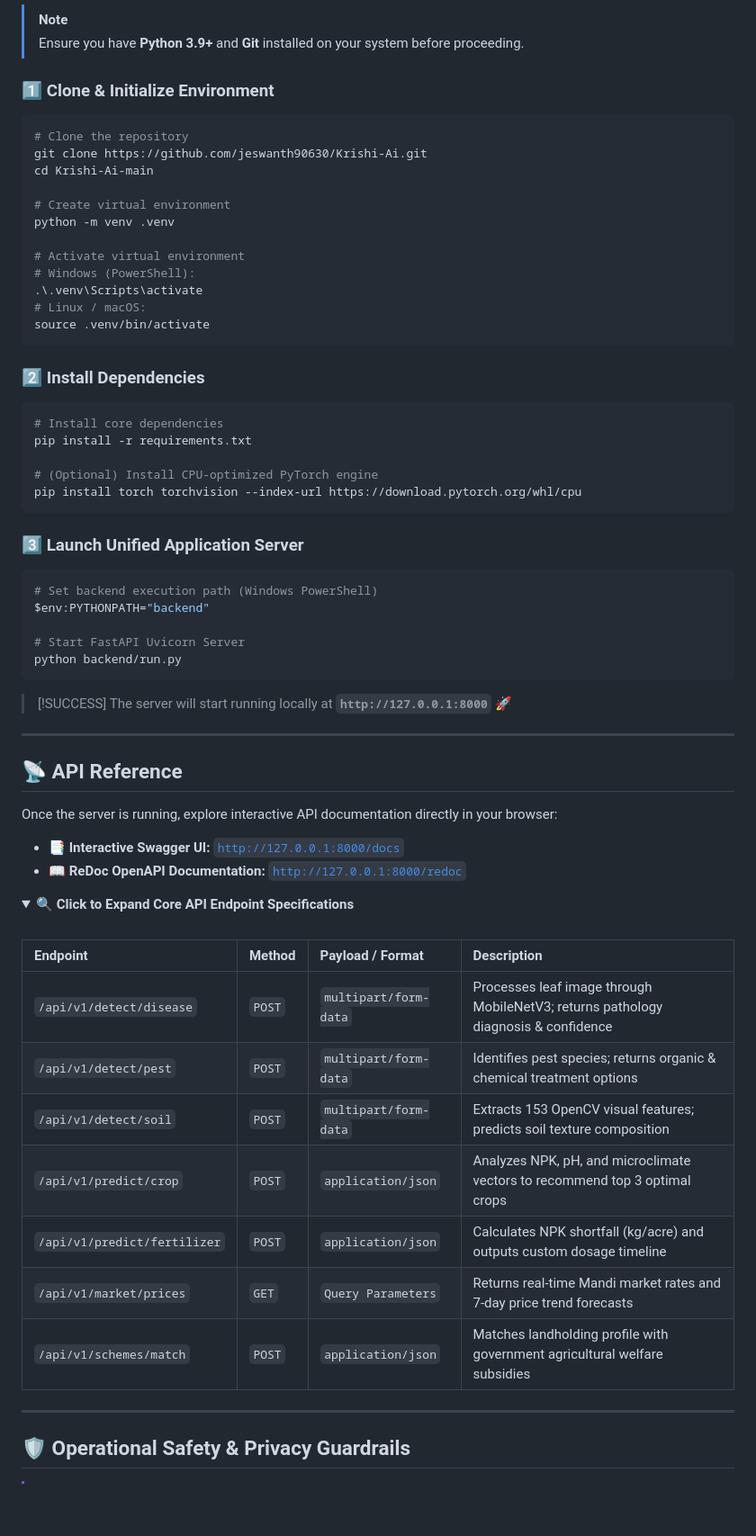
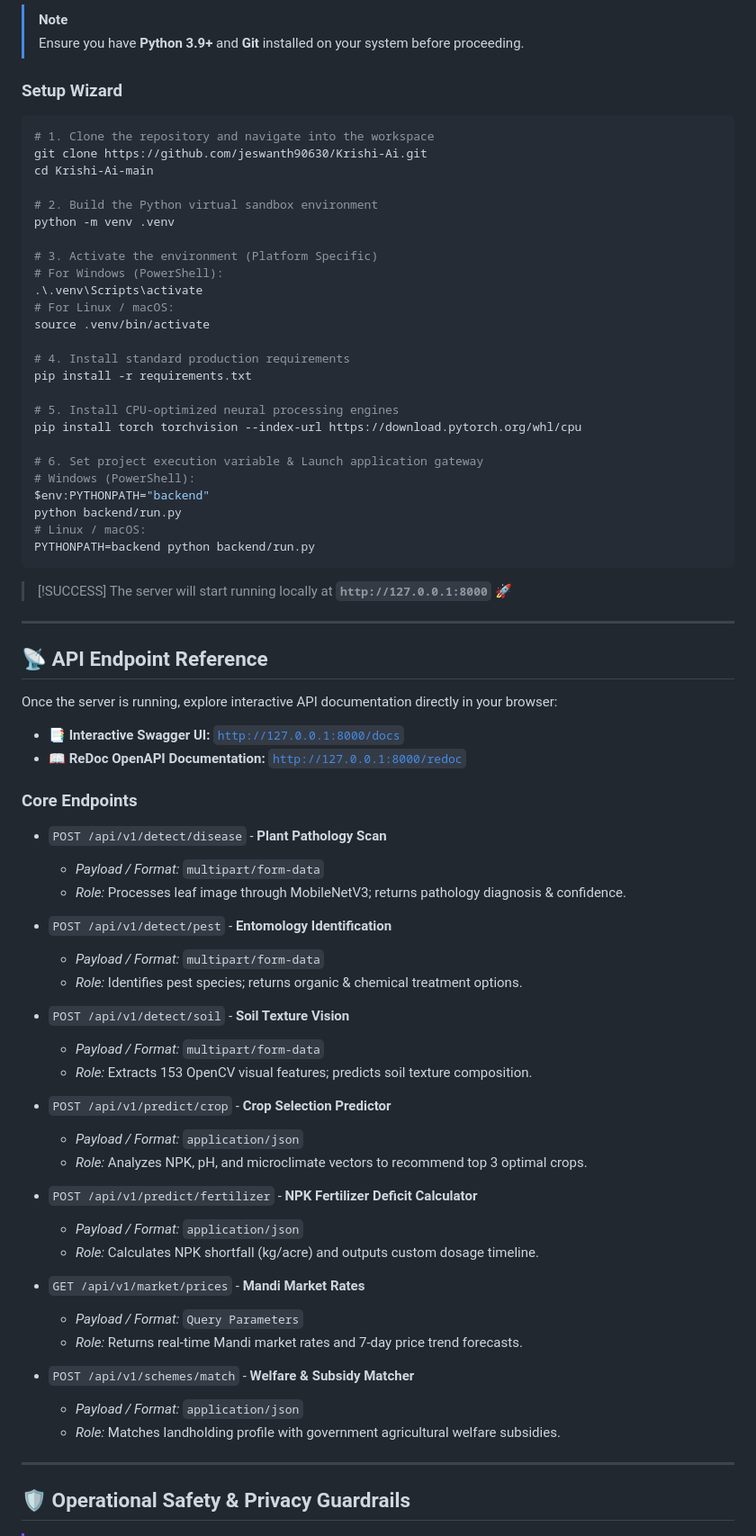
Before and after one commit to jeswanth90630/Krishi-ai, a Markdown page: README.md, the part around one of its changes. Shown at 90% size. GitHub-like rendering; folded sections open; blank space fills up the shorter version.

````diff
--- a/README.md
+++ b/README.md
@@ -261,41 +299,34 @@ Krishi-Ai-main/
 > [!NOTE]
 > Ensure you have **Python 3.9+** and **Git** installed on your system before proceeding.
 
-### 1️⃣ Clone & Initialize Environment
+### Setup Wizard
 
 ```bash
-# Clone the repository
+# 1. Clone the repository and navigate into the workspace
 git clone https://github.com/jeswanth90630/Krishi-Ai.git
 cd Krishi-Ai-main
 
-# Create virtual environment
+# 2. Build the Python virtual sandbox environment
 python -m venv .venv
 
-# Activate virtual environment
-# Windows (PowerShell):
+# 3. Activate the environment (Platform Specific)
+# For Windows (PowerShell):
 .\.venv\Scripts\activate
-# Linux / macOS:
+# For Linux / macOS:
 source .venv/bin/activate
-```
 
-### 2️⃣ Install Dependencies
-
-```bash
-# Install core dependencies
+# 4. Install standard production requirements
 pip install -r requirements.txt
 
-# (Optional) Install CPU-optimized PyTorch engine
+# 5. Install CPU-optimized neural processing engines
 pip install torch torchvision --index-url https://download.pytorch.org/whl/cpu
-```
 
-### 3️⃣ Launch Unified Application Server
-
-```powershell
-# Set backend execution path (Windows PowerShell)
+# 6. Set project execution variable & Launch application gateway
+# Windows (PowerShell):
 $env:PYTHONPATH="backend"
-
-# Start FastAPI Uvicorn Server
 python backend/run.py
+# Linux / macOS:
+PYTHONPATH=backend python backend/run.py
 ```
 
 > [!SUCCESS]
@@ -303,29 +334,42 @@ python backend/run.py
 
 ---
 
-## 📡 API Reference
+## 📡 API Endpoint Reference
 
 Once the server is running, explore interactive API documentation directly in your browser:
 
-- 📑 **Interactive Swagger UI:** [`http://127.0.0.1:8000/docs`](http://127.0.0.1:8000/docs)
-- 📖 **ReDoc OpenAPI Documentation:** [`http://127.0.0.1:8000/redoc`](http://127.0.0.1:8000/redoc)
+* 📑 **Interactive Swagger UI:** [`http://127.0.0.1:8000/docs`](http://127.0.0.1:8000/docs)
+* 📖 **ReDoc OpenAPI Documentation:** [`http://127.0.0.1:8000/redoc`](http://127.0.0.1:8000/redoc)
 
-<details>
-<summary><b>🔍 Click to Expand Core API Endpoint Specifications</b></summary>
+### Core Endpoints
 
-<br/>
+* `POST /api/v1/detect/disease` - **Plant Pathology Scan**
+  * *Payload / Format:* `multipart/form-data`
+  * *Role:* Processes leaf image through MobileNetV3; returns pathology diagnosis & confidence.
 
-| Endpoint | Method | Payload / Format | Description |
-| :--- | :--- | :--- | :--- |
-| `/api/v1/detect/disease` | `POST` | `multipart/form-data` | Processes leaf image through MobileNetV3; returns pathology diagnosis & confidence |
-| `/api/v1/detect/pest` | `POST` | `multipart/form-data` | Identifies pest species; returns organic & chemical treatment options |
-| `/api/v1/detect/soil` | `POST` | `multipart/form-data` | Extracts 153 OpenCV visual features; predicts soil texture composition |
-| `/api/v1/predict/crop` | `POST` | `application/json` | Analyzes NPK, pH, and microclimate vectors to recommend top 3 optimal crops |
-| `/api/v1/predict/fertilizer` | `POST` | `application/json` | Calculates NPK shortfall (kg/acre) and outputs custom dosage timeline |
-| `/api/v1/market/prices` | `GET` | `Query Parameters` | Returns real-time Mandi market rates and 7-day price trend forecasts |
-| `/api/v1/schemes/match` | `POST` | `application/json` | Matches landholding profile with government agricultural welfare subsidies |
+* `POST /api/v1/detect/pest` - **Entomology Identification**
+  * *Payload / Format:* `multipart/form-data`
+  * *Role:* Identifies pest species; returns organic & chemical treatment options.
 
-</details>
+* `POST /api/v1/detect/soil` - **Soil Texture Vision**
+  * *Payload / Format:* `multipart/form-data`
+  * *Role:* Extracts 153 OpenCV visual features; predicts soil texture composition.
+
+* `POST /api/v1/predict/crop` - **Crop Selection Predictor**
+  * *Payload / Format:* `application/json`
+  * *Role:* Analyzes NPK, pH, and microclimate vectors to recommend top 3 optimal crops.
+
+* `POST /api/v1/predict/fertilizer` - **NPK Fertilizer Deficit Calculator**
+  * *Payload / Format:* `application/json`
+  * *Role:* Calculates NPK shortfall (kg/acre) and outputs custom dosage timeline.
+
+* `GET /api/v1/market/prices` - **Mandi Market Rates**
+  * *Payload / Format:* `Query Parameters`
+  * *Role:* Returns real-time Mandi market rates and 7-day price trend forecasts.
+
+* `POST /api/v1/schemes/match` - **Welfare & Subsidy Matcher**
+  * *Payload / Format:* `application/json`
+  * *Role:* Matches landholding profile with government agricultural welfare subsidies.
 
 ---
 
````
Also changed, not shown: other parts of README.md (+63 -25 lines).
